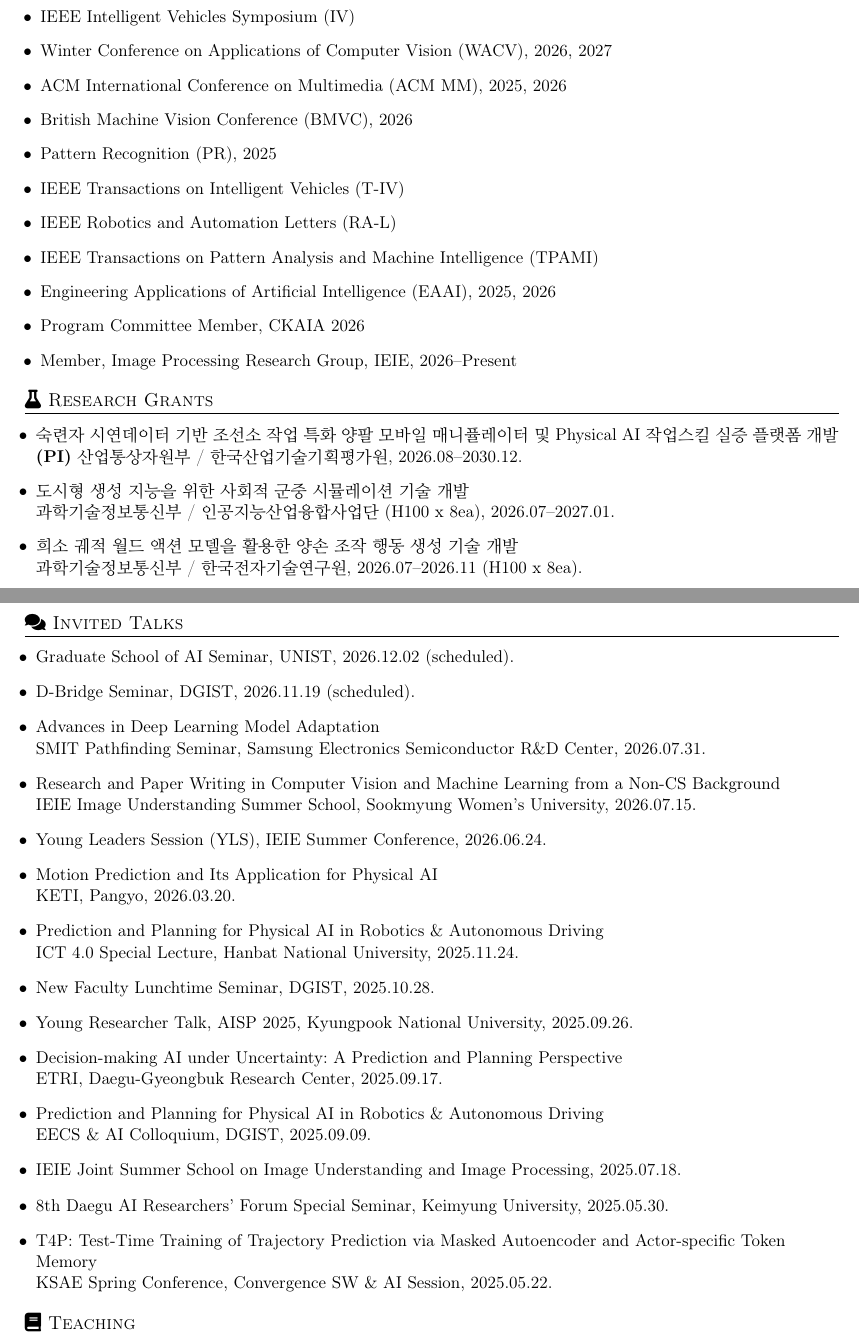
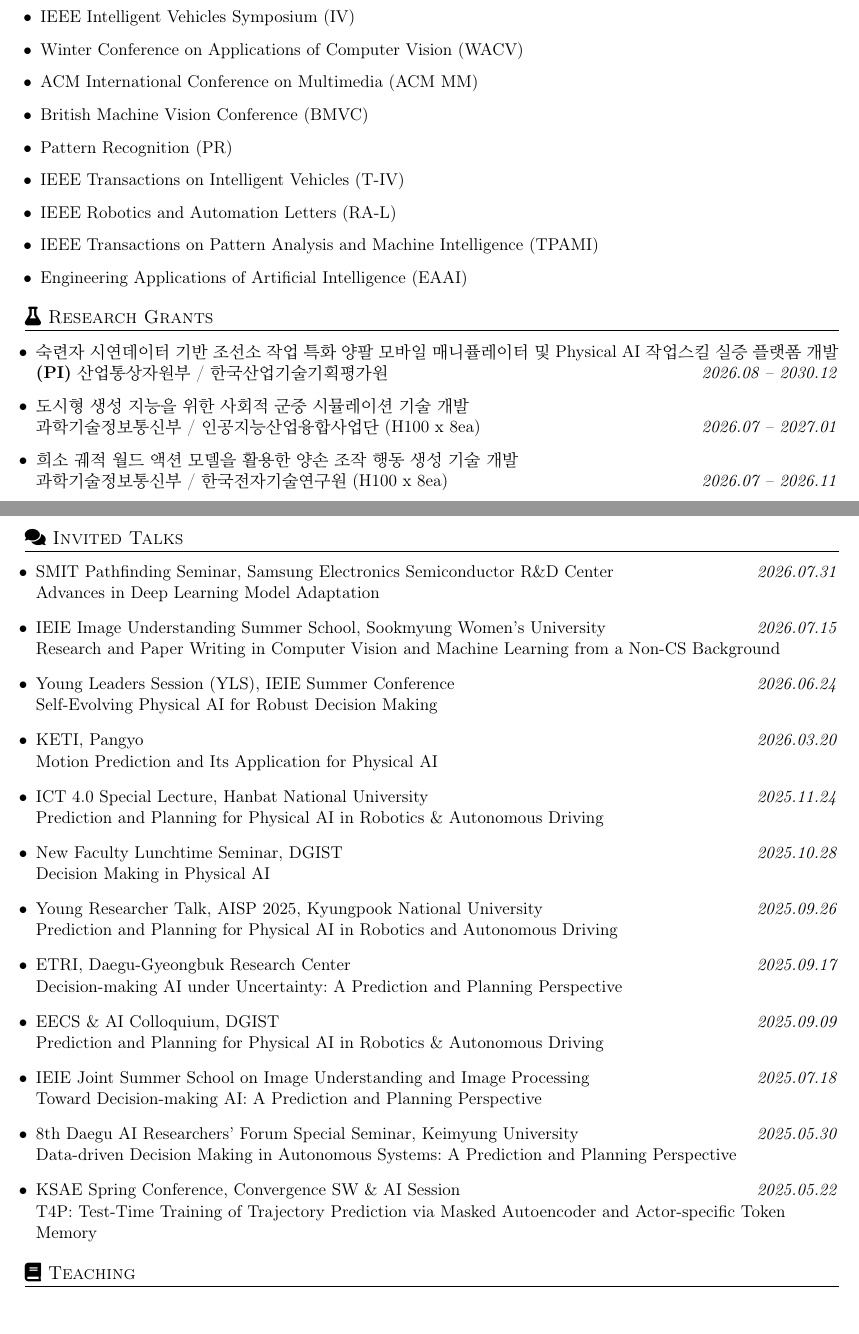
Before and after one commit to daeheepark/CV_dhpark, a LaTeX document (main.tex): two parts of pages 4 and 5 of 5, joined at a grey line, cut so that both start at the same text. Compiled offline with pdfLaTeX.

Commit message:
Refine CV dates, completed invited talks, teaching layout, and reviewing service

```diff
--- a/main.tex
+++ b/main.tex
@@ -319,16 +319,14 @@ Hyeokjun Kweon*, Sung-Hoon Yoon*, Hyeonseong Kim, \textbf{Daehee Park}, Kuk-Jin
     \item IEEE International Conference on Robotics and Automation (ICRA)
     \item IEEE/RSJ International Conference on Intelligent Robots and Systems (IROS)
     \item IEEE Intelligent Vehicles Symposium (IV)
-    \item Winter Conference on Applications of Computer Vision (WACV), 2026, 2027
-    \item ACM International Conference on Multimedia (ACM MM), 2025, 2026
-    \item British Machine Vision Conference (BMVC), 2026
-    \item Pattern Recognition (PR), 2025
+    \item Winter Conference on Applications of Computer Vision (WACV)
+    \item ACM International Conference on Multimedia (ACM MM)
+    \item British Machine Vision Conference (BMVC)
+    \item Pattern Recognition (PR)
     \item IEEE Transactions on Intelligent Vehicles (T-IV)
     \item IEEE Robotics and Automation Letters (RA-L)
     \item IEEE Transactions on Pattern Analysis and Machine Intelligence (TPAMI)
-    \item Engineering Applications of Artificial Intelligence (EAAI), 2025, 2026
-    \item Program Committee Member, CKAIA 2026
-    \item Member, Image Processing Research Group, IEIE, 2026--Present
+    \item Engineering Applications of Artificial Intelligence (EAAI)
 
 \end{itemize}
 
@@ -396,27 +394,30 @@ Hyeokjun Kweon*, Sung-Hoon Yoon*, Hyeonseong Kim, \textbf{Daehee Park}, Kuk-Jin
 %-------------------------------------------
 \section{\texorpdfstring{\faComments\ Invited Talks}{Invited Talks}}
 \begin{itemize}[leftmargin=0.25cm]
-    \item Graduate School of AI Seminar, UNIST, 2026.12.02 (scheduled).
-    \item D-Bridge Seminar, DGIST, 2026.11.19 (scheduled).
-    \item Advances in Deep Learning Model Adaptation\\
-    SMIT Pathfinding Seminar, Samsung Electronics Semiconductor R\&D Center, 2026.07.31.
-    \item Research and Paper Writing in Computer Vision and Machine Learning from a Non-CS Background\\
-    IEIE Image Understanding Summer School, Sookmyung Women's University, 2026.07.15.
-    \item Young Leaders Session (YLS), IEIE Summer Conference, 2026.06.24.
-    \item Motion Prediction and Its Application for Physical AI\\
-    KETI, Pangyo, 2026.03.20.
-    \item Prediction and Planning for Physical AI in Robotics \& Autonomous Driving\\
-    ICT 4.0 Special Lecture, Hanbat National University, 2025.11.24.
-    \item New Faculty Lunchtime Seminar, DGIST, 2025.10.28.
-    \item Young Researcher Talk, AISP 2025, Kyungpook National University, 2025.09.26.
-    \item Decision-making AI under Uncertainty: A Prediction and Planning Perspective\\
-    ETRI, Daegu-Gyeongbuk Research Center, 2025.09.17.
-    \item Prediction and Planning for Physical AI in Robotics \& Autonomous Driving\\
-    EECS \& AI Colloquium, DGIST, 2025.09.09.
-    \item IEIE Joint Summer School on Image Understanding and Image Processing, 2025.07.18.
-    \item 8th Daegu AI Researchers' Forum Special Seminar, Keimyung University, 2025.05.30.
-    \item T4P: Test-Time Training of Trajectory Prediction via Masked Autoencoder and Actor-specific Token Memory\\
-    KSAE Spring Conference, Convergence SW \& AI Session, 2025.05.22.
+    \item SMIT Pathfinding Seminar, Samsung Electronics Semiconductor R\&D Center\hfill \textit{2026.07.31}\\
+    Advances in Deep Learning Model Adaptation
+    \item IEIE Image Understanding Summer School, Sookmyung Women's University\hfill \textit{2026.07.15}\\
+    Research and Paper Writing in Computer Vision and Machine Learning from a Non-CS Background
+    \item Young Leaders Session (YLS), IEIE Summer Conference\hfill \textit{2026.06.24}\\
+    Self-Evolving Physical AI for Robust Decision Making
+    \item KETI, Pangyo\hfill \textit{2026.03.20}\\
+    Motion Prediction and Its Application for Physical AI
+    \item ICT 4.0 Special Lecture, Hanbat National University\hfill \textit{2025.11.24}\\
+    Prediction and Planning for Physical AI in Robotics \& Autonomous Driving
+    \item New Faculty Lunchtime Seminar, DGIST\hfill \textit{2025.10.28}\\
+    Decision Making in Physical AI
+    \item Young Researcher Talk, AISP 2025, Kyungpook National University\hfill \textit{2025.09.26}\\
+    Prediction and Planning for Physical AI in Robotics and Autonomous Driving
+    \item ETRI, Daegu-Gyeongbuk Research Center\hfill \textit{2025.09.17}\\
+    Decision-making AI under Uncertainty: A Prediction and Planning Perspective
+    \item EECS \& AI Colloquium, DGIST\hfill \textit{2025.09.09}\\
+    Prediction and Planning for Physical AI in Robotics \& Autonomous Driving
+    \item IEIE Joint Summer School on Image Understanding and Image Processing\hfill \textit{2025.07.18}\\
+    Toward Decision-making AI: A Prediction and Planning Perspective
+    \item 8th Daegu AI Researchers' Forum Special Seminar, Keimyung University\hfill \textit{2025.05.30}\\
+    Data-driven Decision Making in Autonomous Systems: A Prediction and Planning Perspective
+    \item KSAE Spring Conference, Convergence SW \& AI Session\hfill \textit{2025.05.22}\\
+    T4P: Test-Time Training of Trajectory Prediction via Masked Autoencoder and Actor-specific Token Memory
 \end{itemize}
 
 %-------------------------------------------
```
Also changed, not shown: main.tex (74 more changed lines).
